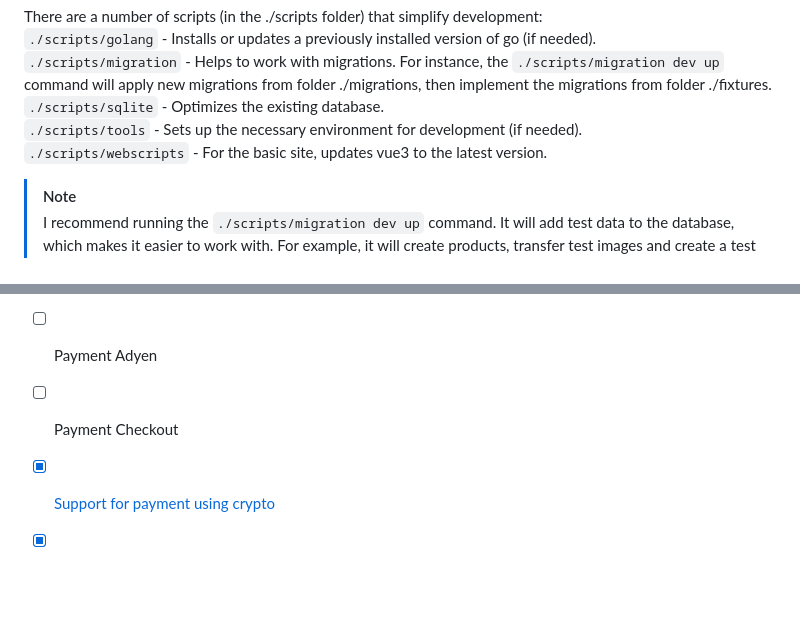
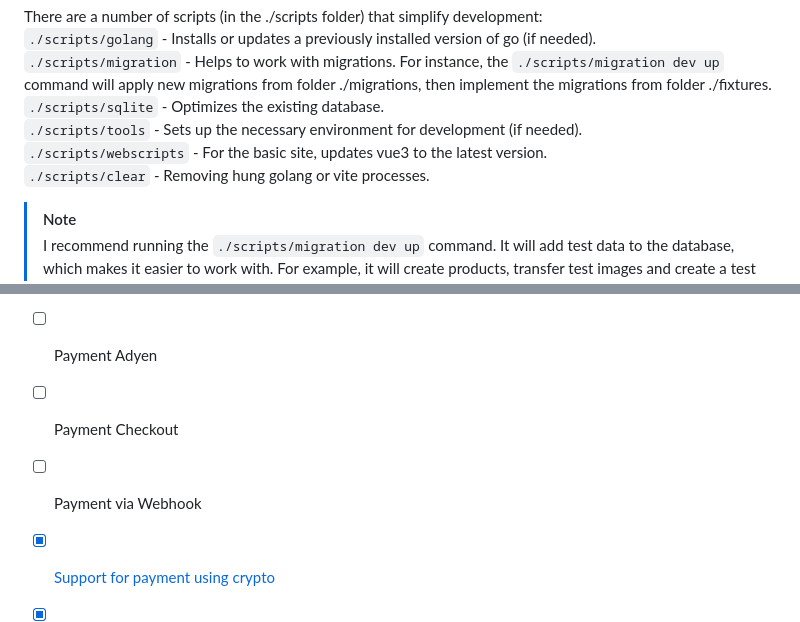
Before and after one commit to volodymyr-yaremko/litecart, a Markdown page: README.md, 2 parts joined by grey strips. GitHub-like rendering; blank space fills up the shorter version.

Commit message:
📃 docs: added new developers script and todo

```diff
--- a/README.md
+++ b/README.md
@@ -274,6 +274,7 @@ There are a number of scripts (in the ./scripts folder) that simplify developmen
 `./scripts/sqlite` - Optimizes the existing database.
 `./scripts/tools` - Sets up the necessary environment for development (if needed).
 `./scripts/webscripts` - For the basic site, updates vue3 to the latest version.
+`./scripts/clear` - Removing hung golang or vite processes.
 
 > [!NOTE]
 > I recommend running the `./scripts/migration dev up` command. It will add test data to the database, which makes it easier to work with. For example, it will create products, transfer test images and create a test user for access to the admin panel:
@@ -302,6 +303,7 @@ If you actively change styles, you can run the command `cd ./web/site && yarn ru
 - [ ] Payment Square
 - [ ] Payment Adyen
 - [ ] Payment Checkout
+- [ ] Payment via Webhook
 - [x] <a href="#spectrocoin">Support for payment using crypto</a>
 - [x] Support WebHook (<a href="https://github.com/msalbrain" target="_blank">@nicksnyder</a> in <a href="https://github.com/shurco/litecart/pull/61" target="_blank">#61</a>)
 
```
